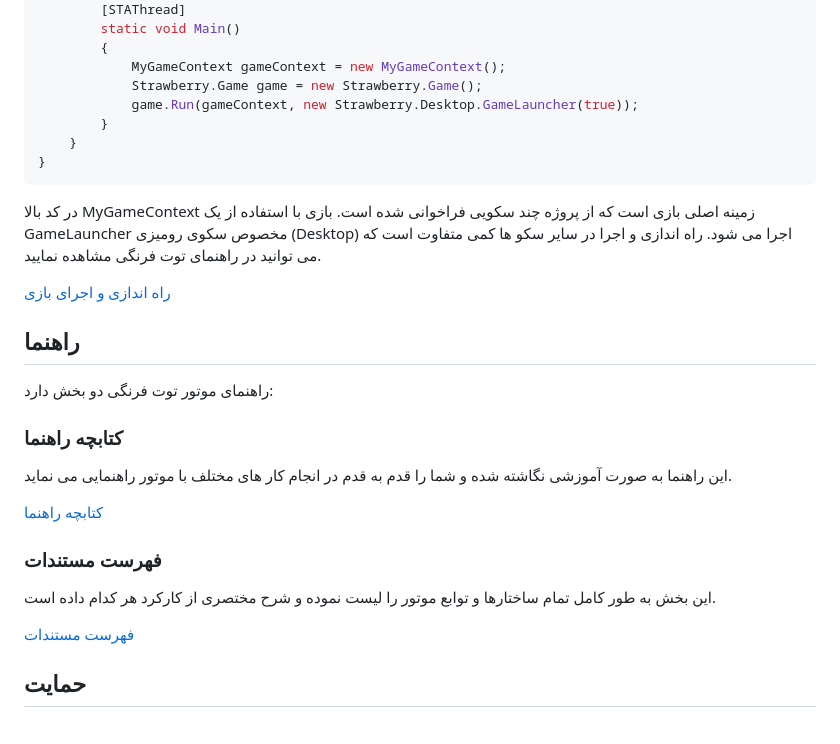
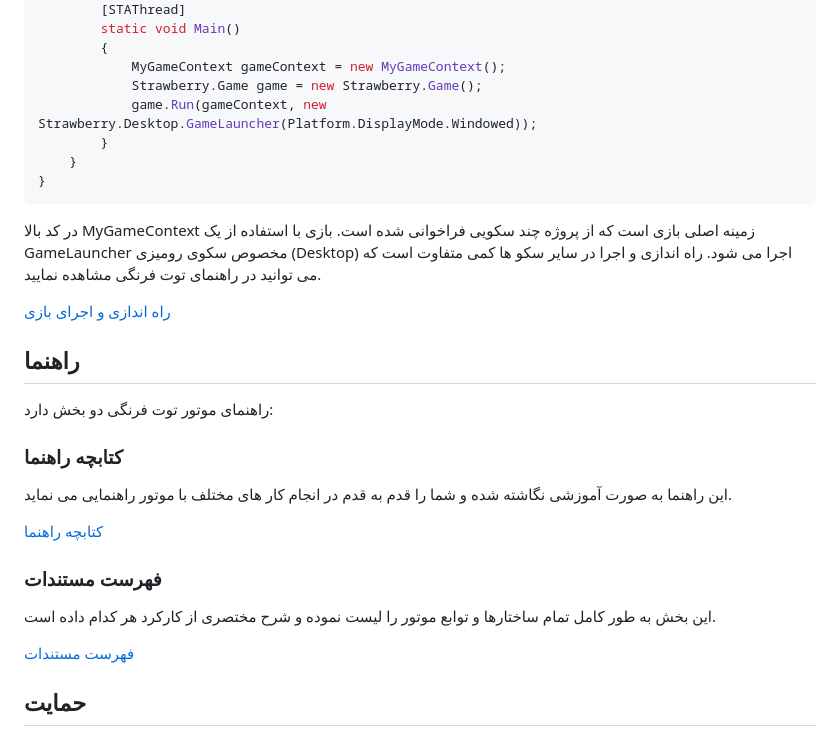
Before and after one commit to koosha72/strawberry, a Markdown page: README.fa.md, the part around one of its changes. Drawn GitHub-style.

```diff
--- a/README.fa.md
+++ b/README.fa.md
@@ -37,7 +37,7 @@ namespace MyGame.Desktop
         {
             MyGameContext gameContext = new MyGameContext();
             Strawberry.Game game = new Strawberry.Game();
-            game.Run(gameContext, new Strawberry.Desktop.GameLauncher(true));
+            game.Run(gameContext, new Strawberry.Desktop.GameLauncher(Platform.DisplayMode.Windowed));
         }
     }
 }
```
Also changed, not shown: other parts of README.fa.md (+3 -3 lines).
